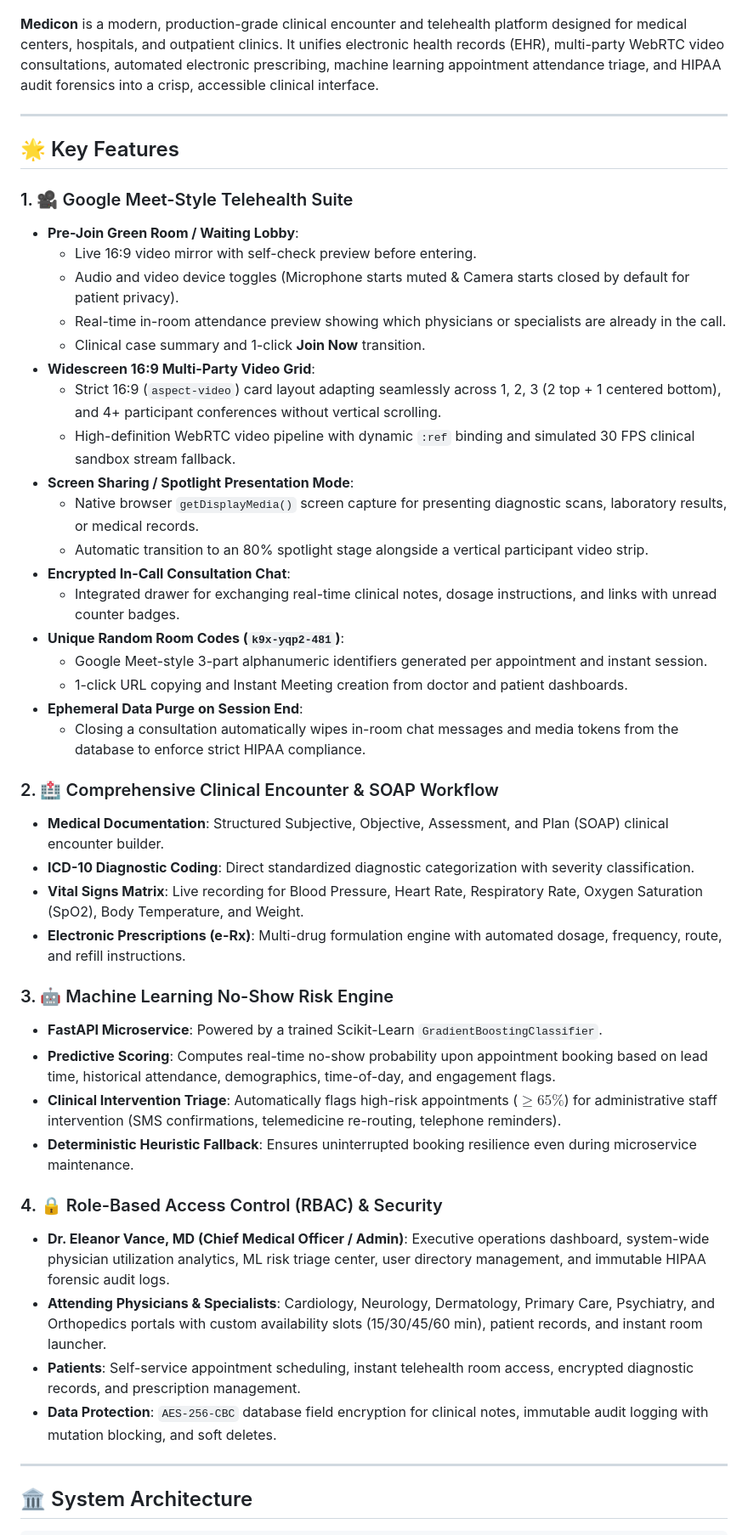
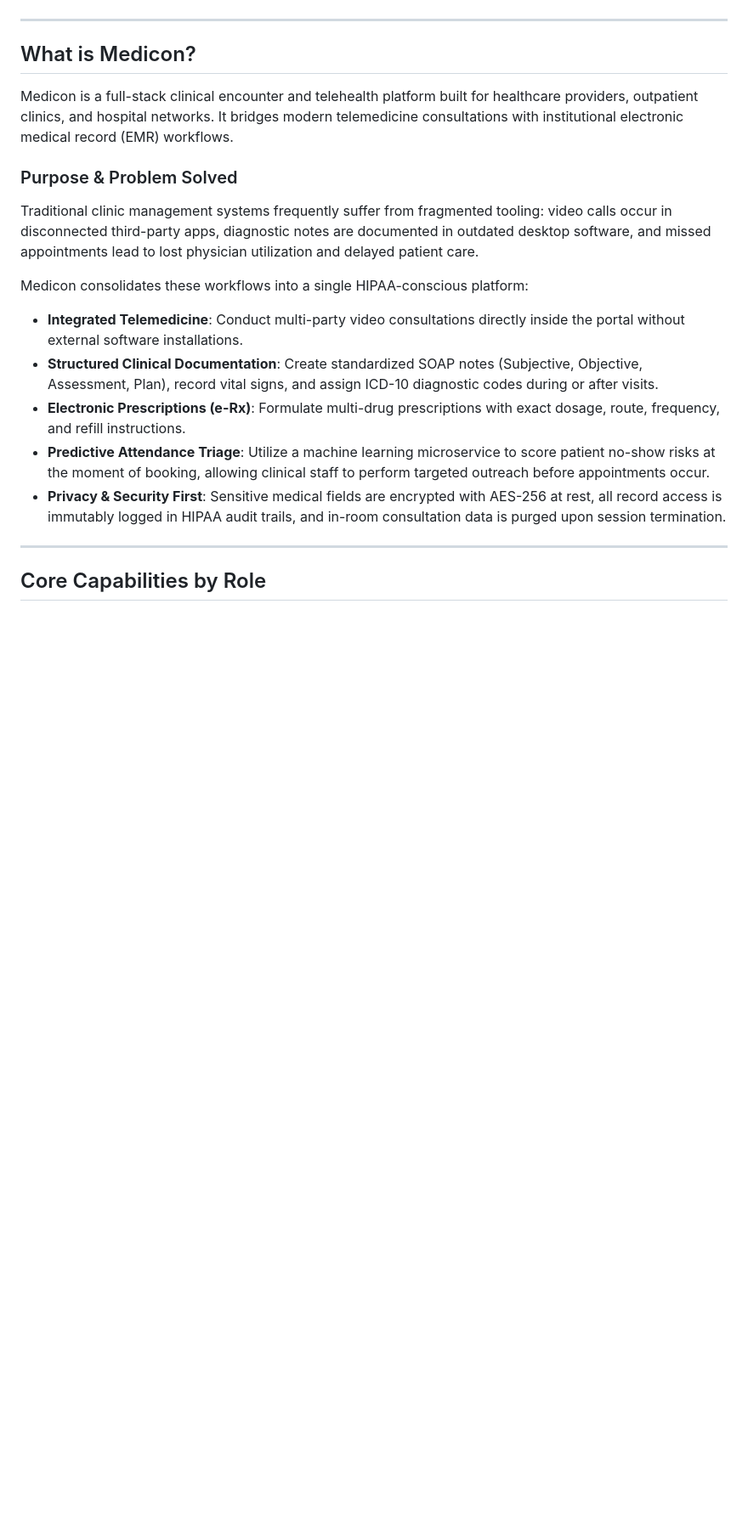
Before and after one commit to kentrussel-dev/medicon-CS, a Markdown page: README.md, the part around one of its changes. Shown at 85% size. Drawn GitHub-style; blank space fills up the shorter version.

```diff
--- a/README.md
+++ b/README.md
@@ -10,50 +9,22 @@
 [![HIPAA Compliance](https://img.shields.io/badge/HIPAA-AES--256--Encrypted-blueviolet.svg)](docs/ARCHITECTURE.md)
-
-**Medicon** is a modern, production-grade clinical encounter and telehealth platform designed for medical centers, hospitals, and outpatient clinics. It unifies electronic health records (EHR), multi-party WebRTC video consultations, automated electronic prescribing, machine learning appointment attendance triage, and HIPAA audit forensics into a crisp, accessible clinical interface.
 
 ---
 
-## 🌟 Key Features
+## What is Medicon?
 
-### 1. 🎥 Google Meet-Style Telehealth Suite
-- **Pre-Join Green Room / Waiting Lobby**:
-  - Live 16:9 video mirror with self-check preview before entering.
-  - Audio and video device toggles (Microphone starts muted & Camera starts closed by default for patient privacy).
-  - Real-time in-room attendance preview showing which physicians or specialists are already in the call.
-  - Clinical case summary and 1-click **Join Now** transition.
-- **Widescreen 16:9 Multi-Party Video Grid**:
-  - Strict 16:9 (`aspect-video`) card layout adapting seamlessly across 1, 2, 3 (2 top + 1 centered bottom), and 4+ participant conferences without vertical scrolling.
-  - High-definition WebRTC video pipeline with dynamic `:ref` binding and simulated 30 FPS clinical sandbox stream fallback.
-- **Screen Sharing / Spotlight Presentation Mode**:
-  - Native browser `getDisplayMedia()` screen capture for presenting diagnostic scans, laboratory results, or medical records.
-  - Automatic transition to an 80% spotlight stage alongside a vertical participant video strip.
-- **Encrypted In-Call Consultation Chat**:
-  - Integrated drawer for exchanging real-time clinical notes, dosage instructions, and links with unread counter badges.
-- **Unique Random Room Codes (`k9x-yqp2-481`)**:
-  - Google Meet-style 3-part alphanumeric identifiers generated per appointment and instant session.
-  - 1-click URL copying and Instant Meeting creation from doctor and patient dashboards.
-- **Ephemeral Data Purge on Session End**:
-  - Closing a consultation automatically wipes in-room chat messages and media tokens from the database to enforce strict HIPAA compliance.
+Medicon is a full-stack clinical encounter and telehealth platform built for healthcare providers, outpatient clinics, and hospital networks. It bridges modern telemedicine consultations with institutional electronic medical record (EMR) workflows.
 
-### 2. 🏥 Comprehensive Clinical Encounter & SOAP Workflow
-- **Medical Documentation**: Structured Subjective, Objective, Assessment, and Plan (SOAP) clinical encounter builder.
-- **ICD-10 Diagnostic Coding**: Direct standardized diagnostic categorization with severity classification.
-- **Vital Signs Matrix**: Live recording for Blood Pressure, Heart Rate, Respiratory Rate, Oxygen Saturation (SpO2), Body Temperature, and Weight.
-- **Electronic Prescriptions (e-Rx)**: Multi-drug formulation engine with automated dosage, frequency, route, and refill instructions.
+### Purpose & Problem Solved
+Traditional clinic management systems frequently suffer from fragmented tooling: video calls occur in disconnected third-party apps, diagnostic notes are documented in outdated desktop software, and missed appointments lead to lost physician utilization and delayed patient care.
 
-### 3. 🤖 Machine Learning No-Show Risk Engine
-- **FastAPI Microservice**: Powered by a trained Scikit-Learn `GradientBoostingClassifier`.
-- **Predictive Scoring**: Computes real-time no-show probability upon appointment booking based on lead time, historical attendance, demographics, time-of-day, and engagement flags.
-- **Clinical Intervention Triage**: Automatically flags high-risk appointments ($\ge 65\%$) for administrative staff intervention (SMS confirmations, telemedicine re-routing, telephone reminders).
-- **Deterministic Heuristic Fallback**: Ensures uninterrupted booking resilience even during microservice maintenance.
-
-### 4. 🔒 Role-Based Access Control (RBAC) & Security
-- **Dr. Eleanor Vance, MD (Chief Medical Officer / Admin)**: Executive operations dashboard, system-wide physician utilization analytics, ML risk triage center, user directory management, and immutable HIPAA forensic audit logs.
-- **Attending Physicians & Specialists**: Cardiology, Neurology, Dermatology, Primary Care, Psychiatry, and Orthopedics portals with custom availability slots (15/30/45/60 min), patient records, and instant room launcher.
-- **Patients**: Self-service appointment scheduling, instant telehealth room access, encrypted diagnostic records, and prescription management.
-- **Data Protection**: `AES-256-CBC` database field encryption for clinical notes, immutable audit logging with mutation blocking, and soft deletes.
+Medicon consolidates these workflows into a single HIPAA-conscious platform:
+- **Integrated Telemedicine**: Conduct multi-party video consultations directly inside the portal without external software installations.
+- **Structured Clinical Documentation**: Create standardized SOAP notes (Subjective, Objective, Assessment, Plan), record vital signs, and assign ICD-10 diagnostic codes during or after visits.
+- **Electronic Prescriptions (e-Rx)**: Formulate multi-drug prescriptions with exact dosage, route, frequency, and refill instructions.
+- **Predictive Attendance Triage**: Utilize a machine learning microservice to score patient no-show risks at the moment of booking, allowing clinical staff to perform targeted outreach before appointments occur.
+- **Privacy & Security First**: Sensitive medical fields are encrypted with AES-256 at rest, all record access is immutably logged in HIPAA audit trails, and in-room consultation data is purged upon session termination.
 
 ---
 
-## 🏛️ System Architecture
+## Core Capabilities by Role
 
```
Also changed, not shown: other parts of README.md (+237 -111 lines).
